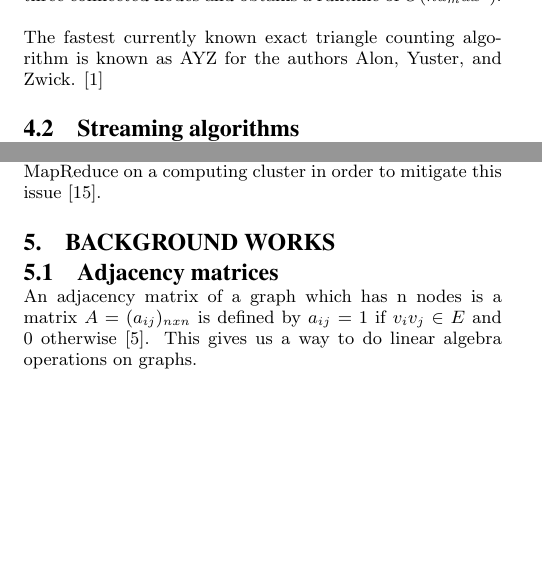
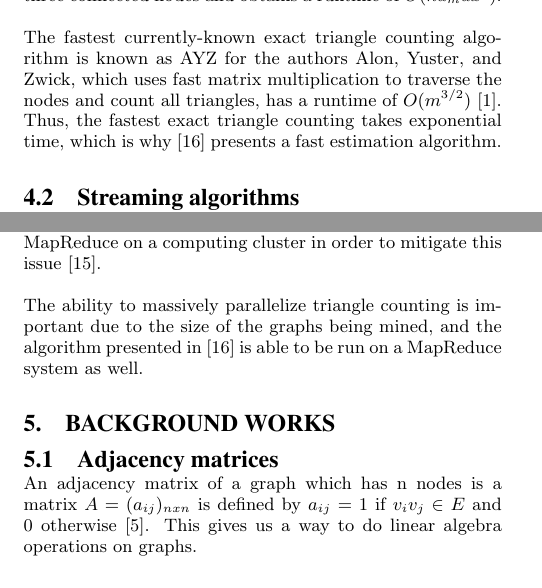
Before and after one commit to amandawulf/triangle_paper, a LaTeX paper (triangle.tex): two parts of the columns of page 2 of 3, joined at a grey line, cut so that both start at the same text, the shorter picture padded with empty space. Compiled offline with pdfLaTeX.

Commit message:
Add more text here and there

```diff
--- a/triangle.tex
+++ b/triangle.tex
@@ -96,8 +95,11 @@ paths problem to get a count of the triangles, with a runtime of $O(n^3)$
 call \textit{node-iterator}, traverses all nodes and counts every
 set of three connected nodes and obtains a runtime of $O(nd_max^2)$.
 
-The fastest currently known exact triangle counting algorithm is known as AYZ
-for the authors Alon, Yuster, and Zwick. \cite{ayz}
+The fastest currently-known exact triangle counting algorithm is known as AYZ
+for the authors Alon, Yuster, and Zwick, which uses fast matrix multiplication
+to traverse the nodes and count all triangles, has a runtime of $O(m^{3/2})$
+\cite{ayz}. Thus, the fastest exact triangle counting takes exponential time,
+which is why \cite{original} presents a fast estimation algorithm.
 
 \subsection{Streaming algorithms}
 A streaming algorithm is an algorithm that handles data that arrives in a
@@ -126,6 +128,10 @@ Exact triangle counting also has the issue of huge graphs and many disk I/O
 accesses. Suri and Vassilvitskii have developed an algorithm to calculate the
 number of triangles using MapReduce on a computing cluster in order to mitigate
 this issue \cite{suri}.
+
+The ability to massively parallelize triangle counting is important due to the
+size of the graphs being mined, and the algorithm presented in \cite{original}
+is able to be run on a MapReduce system as well.
 
 \section{Background Works}
 
@@ -176,4 +182,7 @@ iteratively using Lanczos method to calculate the eigenvalues, cubing and
 summing them as we calculate them.
+
+This method provides a mean speedup of 250x compared to the aforementioned
+\textit{node-iterator} algorithm presented by \cite{schank:counting}.
 
 \section{Conclusion}
 This has been an explanation and related works for \cite{original}. This paper
```
Also changed, not shown: triangle.tex (3 more changed lines).
